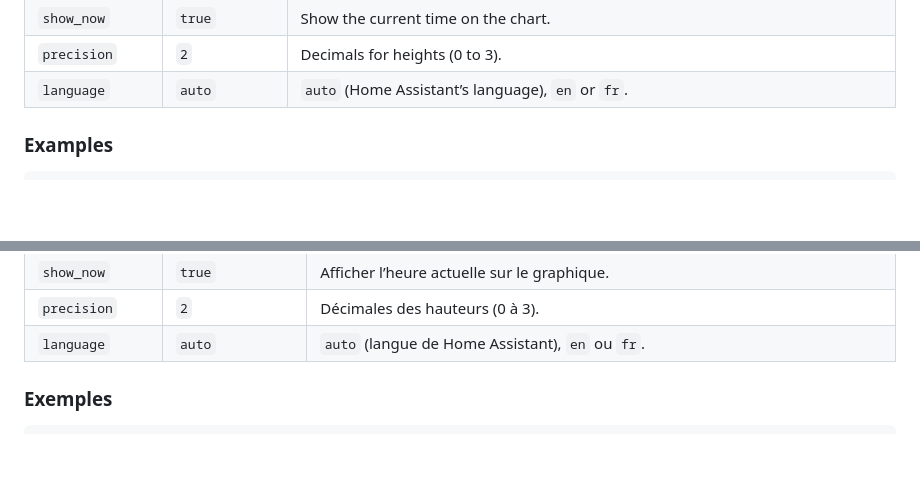
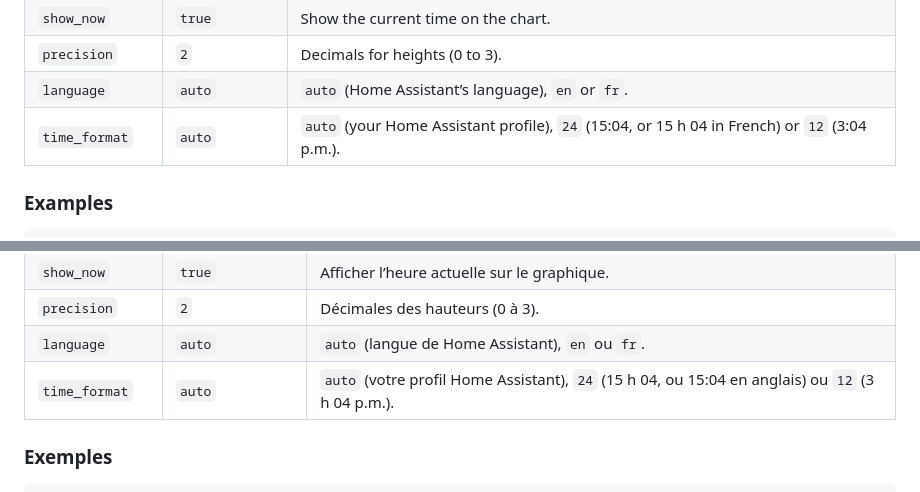
Before and after one commit to olivierouellet/Mare, a Markdown page: card/README.md, 2 parts joined by grey strips. Rendered like a GitHub page; blank space fills up the shorter version.

Commit message:
[Docs] Documented time_format option
Co-Authored-By: Claude Opus 5.5 <noreply@anthropic.com>

```diff
--- a/card/README.md
+++ b/card/README.md
@@ -60,6 +60,7 @@ Then add the card from the card picker (search for “Mare”).
 | `show_now` | `true` | Show the current time on the chart. |
 | `precision` | `2` | Decimals for heights (0 to 3). |
 | `language` | `auto` | `auto` (Home Assistant’s language), `en` or `fr`. |
+| `time_format` | `auto` | `auto` (your Home Assistant profile), `24` (15:04, or 15 h 04 in French) or `12` (3:04 p.m.). |
 
 ### Examples
 
@@ -142,6 +143,7 @@ Ajoutez ensuite la carte depuis le sélecteur de cartes (cherchez « Mare »).
 | `show_now` | `true` | Afficher l’heure actuelle sur le graphique. |
 | `precision` | `2` | Décimales des hauteurs (0 à 3). |
 | `language` | `auto` | `auto` (langue de Home Assistant), `en` ou `fr`. |
+| `time_format` | `auto` | `auto` (votre profil Home Assistant), `24` (15 h 04, ou 15:04 en anglais) ou `12` (3 h 04 p.m.). |
 
 ### Exemples
 
```
